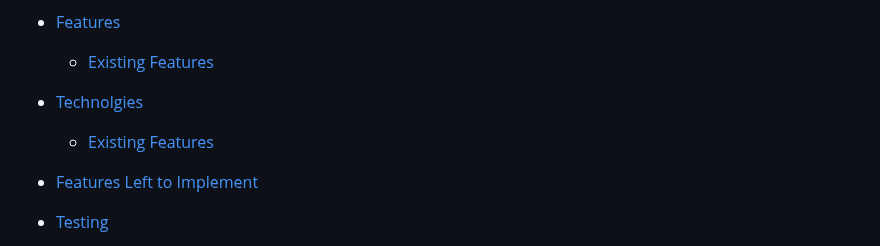
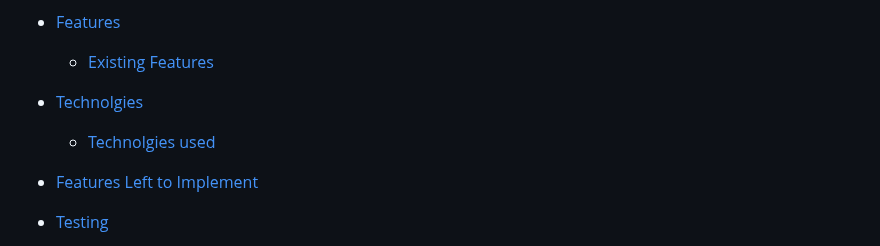
Before and after one commit to GKopanidis/LawnMowerPlates, a Markdown page: README.md, the part around the change. Drawn GitHub-style.

```diff
--- a/README.md
+++ b/README.md
@@ -19,7 +19,7 @@ Link to [live site](https://gkopanidis.github.io/LawnMowerPlates/index.html)
     - [Existing Features](#existing-features)
 
 - [Technolgies](#technologies)
-    - [Existing Features](#technologies)
+    - [Technolgies used](#technologies)
 
 - [Features Left to Implement](#features-left-to-implement)
 
```
